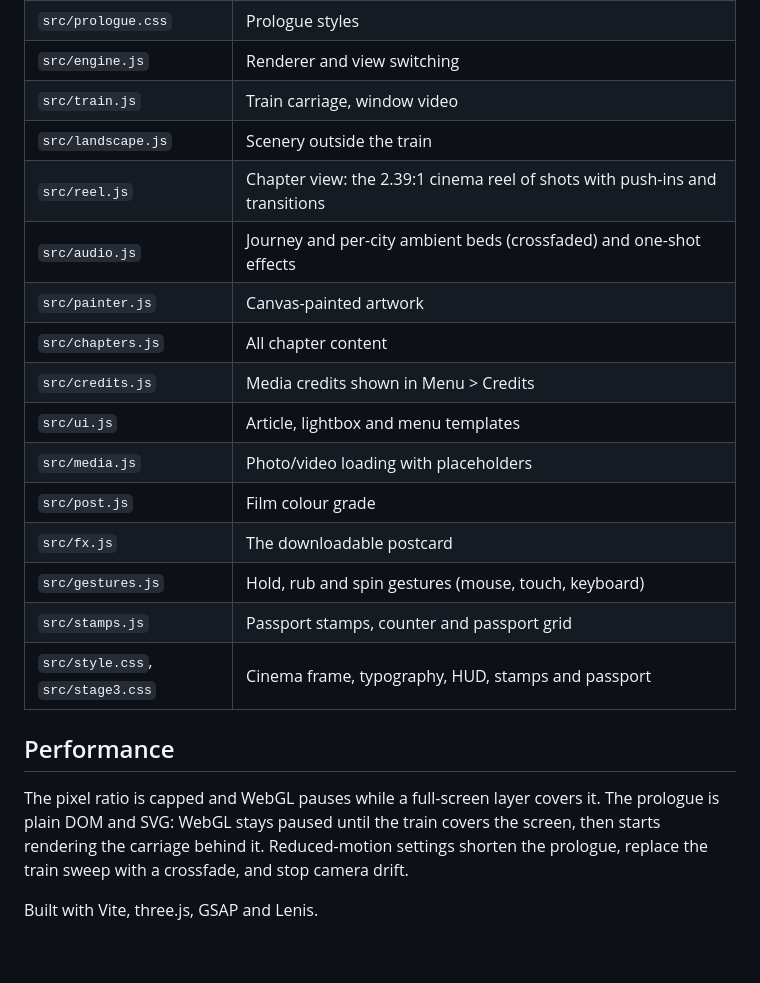
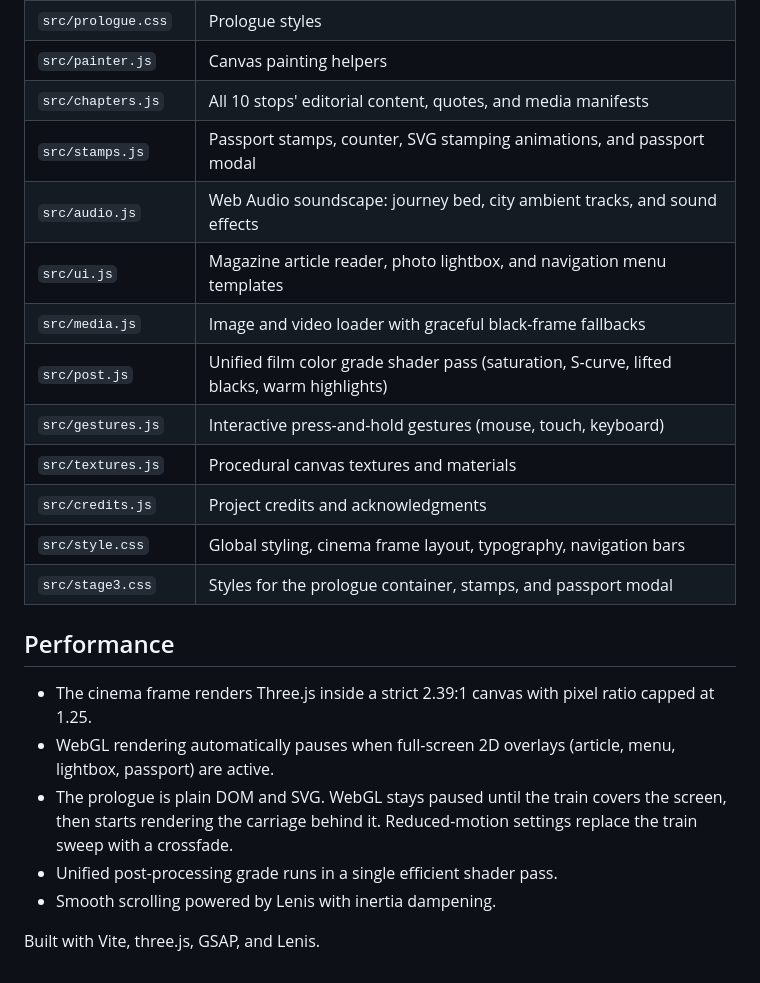
Before and after one commit to Pr1ncx/WanderWords, a Markdown page: README.md, the part around one of its changes. GitHub-like rendering.

```diff
--- a/README.md
+++ b/README.md
@@ -42,22 +45,23 @@ The prologue's illustrations are drawn in code (`src/prologue-art.js`), so it ne
 | `src/prologue.css` | Prologue styles |
-| `src/engine.js` | Renderer and view switching |
-| `src/train.js` | Train carriage, window video |
-| `src/landscape.js` | Scenery outside the train |
-| `src/reel.js` | Chapter view: the 2.39:1 cinema reel of shots with push-ins and transitions |
-| `src/audio.js` | Journey and per-city ambient beds (crossfaded) and one-shot effects |
-| `src/painter.js` | Canvas-painted artwork |
-| `src/chapters.js` | All chapter content |
-| `src/credits.js` | Media credits shown in Menu > Credits |
-| `src/ui.js` | Article, lightbox and menu templates |
-| `src/media.js` | Photo/video loading with placeholders |
-| `src/post.js` | Film colour grade |
-| `src/fx.js` | The downloadable postcard |
-| `src/gestures.js` | Hold, rub and spin gestures (mouse, touch, keyboard) |
-| `src/stamps.js` | Passport stamps, counter and passport grid |
-| `src/style.css`, `src/stage3.css` | Cinema frame, typography, HUD, stamps and passport |
+| `src/painter.js` | Canvas painting helpers |
+| `src/chapters.js` | All 10 stops' editorial content, quotes, and media manifests |
+| `src/stamps.js` | Passport stamps, counter, SVG stamping animations, and passport modal |
+| `src/audio.js` | Web Audio soundscape: journey bed, city ambient tracks, and sound effects |
+| `src/ui.js` | Magazine article reader, photo lightbox, and navigation menu templates |
+| `src/media.js` | Image and video loader with graceful black-frame fallbacks |
+| `src/post.js` | Unified film color grade shader pass (saturation, S-curve, lifted blacks, warm highlights) |
+| `src/gestures.js` | Interactive press-and-hold gestures (mouse, touch, keyboard) |
+| `src/textures.js` | Procedural canvas textures and materials |
+| `src/credits.js` | Project credits and acknowledgments |
+| `src/style.css` | Global styling, cinema frame layout, typography, navigation bars |
+| `src/stage3.css` | Styles for the prologue container, stamps, and passport modal |
 
 ## Performance
 
-The pixel ratio is capped and WebGL pauses while a full-screen layer covers it. The prologue is plain DOM and SVG: WebGL stays paused until the train covers the screen, then starts rendering the carriage behind it. Reduced-motion settings shorten the prologue, replace the train sweep with a crossfade, and stop camera drift.
+- The cinema frame renders Three.js inside a strict 2.39:1 canvas with pixel ratio capped at 1.25.
+- WebGL rendering automatically pauses when full-screen 2D overlays (article, menu, lightbox, passport) are active.
+- The prologue is plain DOM and SVG. WebGL stays paused until the train covers the screen, then starts rendering the carriage behind it. Reduced-motion settings replace the train sweep with a crossfade.
+- Unified post-processing grade runs in a single efficient shader pass.
+- Smooth scrolling powered by Lenis with inertia dampening.
 
-Built with Vite, three.js, GSAP and Lenis.
+Built with Vite, three.js, GSAP, and Lenis.
```
Also changed, not shown: other parts of README.md (+14 -11 lines).
